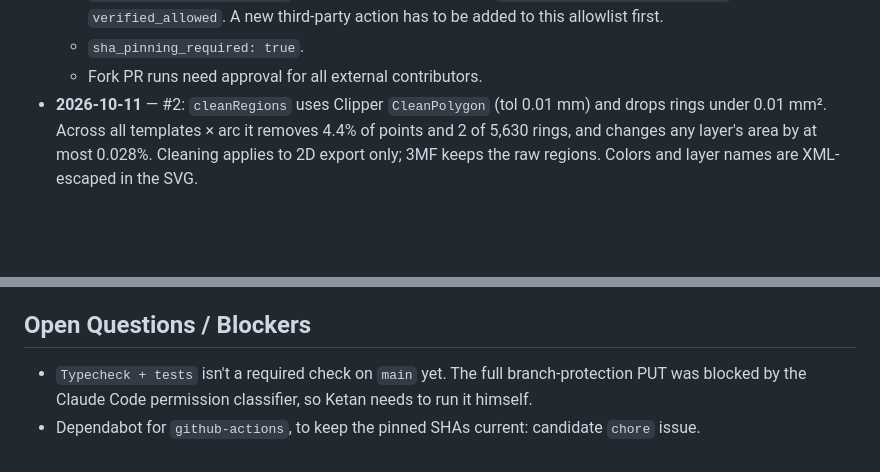
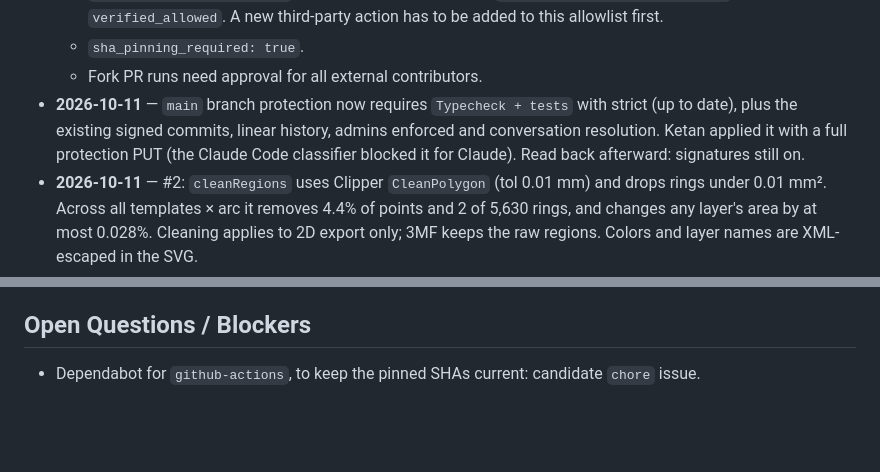
Before and after one commit to ketangit/layerframe, a Markdown page: memory.md, 2 parts joined by grey strips. Drawn GitHub-style; blank space fills up the shorter version.

Commit message:
memory: required check on main applied
Co-Authored-By: Claude Opus 5.5 <noreply@anthropic.com>

```diff
--- a/memory.md
+++ b/memory.md
@@ -53,6 +53,7 @@
   - `allowed_actions: selected`: GitHub-owned actions plus `step-security/harden-runner@*`. Not `verified_allowed`. A new third-party action has to be added to this allowlist first.
   - `sha_pinning_required: true`.
   - Fork PR runs need approval for all external contributors.
+- **2026-10-11** — `main` branch protection now requires `Typecheck + tests` with strict (up to date), plus the existing signed commits, linear history, admins enforced and conversation resolution. Ketan applied it with a full protection PUT (the Claude Code classifier blocked it for Claude). Read back afterward: signatures still on.
 - **2026-10-11** — #2: `cleanRegions` uses Clipper `CleanPolygon` (tol 0.01 mm) and drops rings under 0.01 mm². Across all templates × arc it removes 4.4% of points and 2 of 5,630 rings, and changes any layer's area by at most 0.028%. Cleaning applies to 2D export only; 3MF keeps the raw regions. Colors and layer names are XML-escaped in the SVG.
 - **2026-10-11** — SVG stroke modes:
   - `'cut'` (default): a fixed 12-color high-contrast palette, one color per layer index. 12 is the maximum layer count. Laser software like LightBurn assigns cut layers by stroke color, and filament colors repeat across layers (the default palette reuses 2), so stroking by filament color would merge layers.
@@ -63,5 +64,4 @@
 
 ## Open Questions / Blockers
 
-- `Typecheck + tests` isn't a required check on `main` yet. The full branch-protection PUT was blocked by the Claude Code permission classifier, so Ketan needs to run it himself.
 - Dependabot for `github-actions`, to keep the pinned SHAs current: candidate `chore` issue.
```
